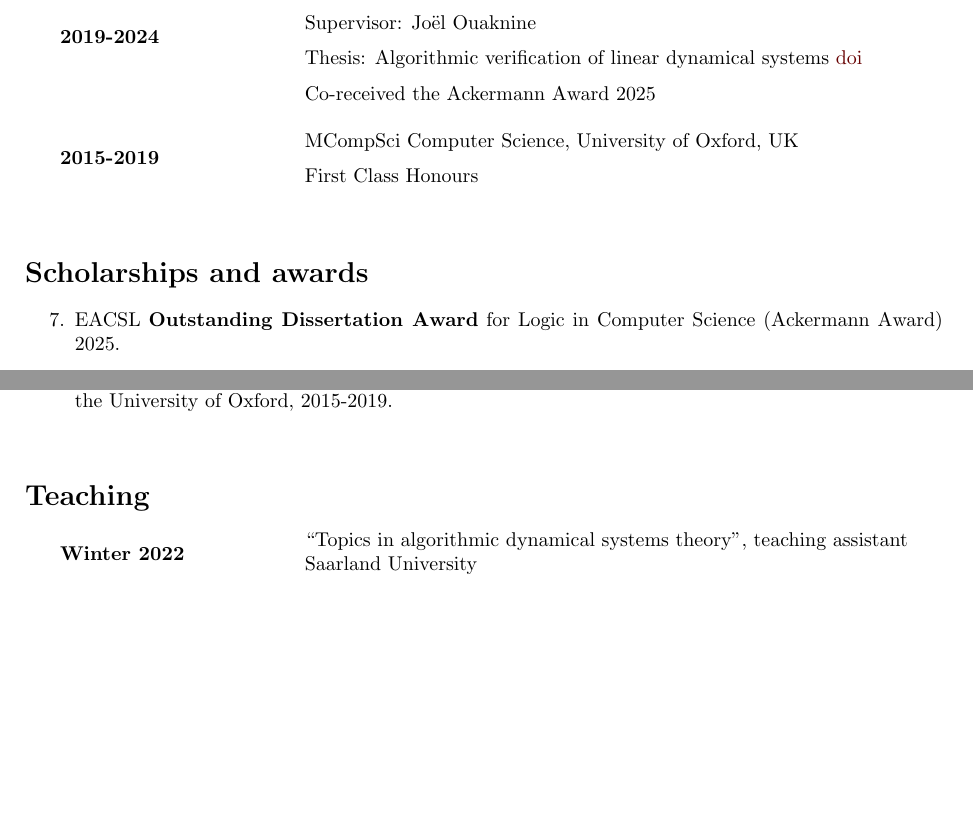
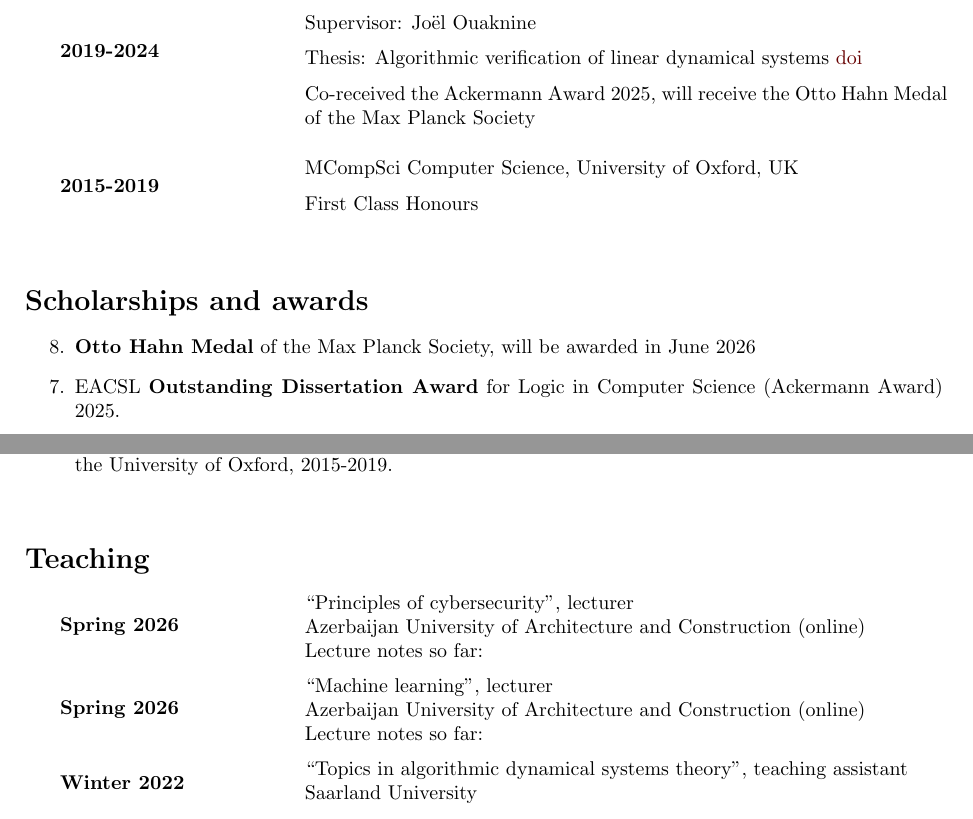
Before and after one commit to toghrul-karimov/toghrul-karimov.github.io, a LaTeX CV (assets/cv/cv-with-pubs.tex): two parts of pages 1 and 2 of 5, joined at a grey line, cut so that both start at the same text, the shorter picture padded with empty space. Compiled offline with pdfLaTeX.

Commit message:
lecture notes

```diff
--- a/assets/cv/cv-with-pubs.tex
+++ b/assets/cv/cv-with-pubs.tex
@@ -65,7 +65,7 @@
 		Thesis: Algorithmic verification of linear dynamical systems \href{https://doi.org/doi:10.22028/D291-41630}{doi}
 
 		\vspace*{0.2cm}
-		Co-received the Ackermann Award 2025
+		Co-received the Ackermann Award 2025, will receive the Otto Hahn Medal of the Max Planck Society
 		% nominated for various dissertation awards (outcomes pending)
 		\vspace{0.3cm}
 	\end{minipage}
@@ -87,6 +87,8 @@
 
 	\section*{Scholarships and awards}
 	\begin{etaremune}
+		\item\textbf{Otto Hahn Medal} of the Max Planck Society, will be awarded in June 2026
+
 		\item EACSL \textbf{Outstanding Dissertation Award} for Logic in Computer Science (Ackermann Award) 2025.
 
 		\item \textbf{Fellowship} of the Hausdorff Research Institute for Mathematics (HIM) in Bonn to attend the Trimester Program ``Definability, Decidability, and Computability'', October 2025
@@ -100,6 +102,30 @@
 
 	\vspace*{0.2cm}
 	\section*{Teaching}
+
+	\noindent\begin{minipage}{0.3\textwidth}
+		\hspace{0.5cm} \textbf{Spring 2026}
+	\end{minipage}
+	\begin{minipage}{0.7\textwidth}
+		``Principles of cybersecurity'', lecturer
+
+		Azerbaijan University of Architecture and Construction (online)
+
+		Lecture notes so far:
+	\end{minipage}
+	\vspace{0.3cm}
+
+	\noindent\begin{minipage}{0.3\textwidth}
+		\hspace{0.5cm} \textbf{Spring 2026}
+	\end{minipage}
+	\begin{minipage}{0.7\textwidth}
+		``Machine learning'', lecturer
+
+		Azerbaijan University of Architecture and Construction (online)
+
+		Lecture notes so far:
+	\end{minipage}
+	\vspace{0.3cm}
 
 	\noindent\begin{minipage}{0.3\textwidth}
 		\hspace{0.5cm} \textbf{Winter 2022}
```
Also changed, not shown: assets/cv/cv-with-pubs.pdf, assets/cybersecurity.pdf (added).
